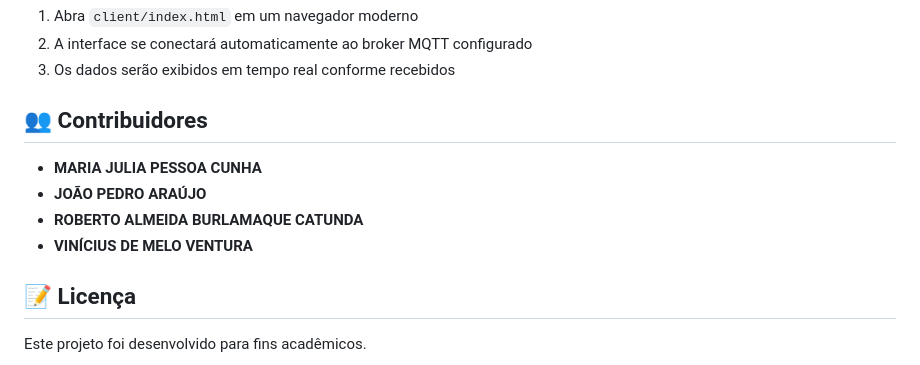
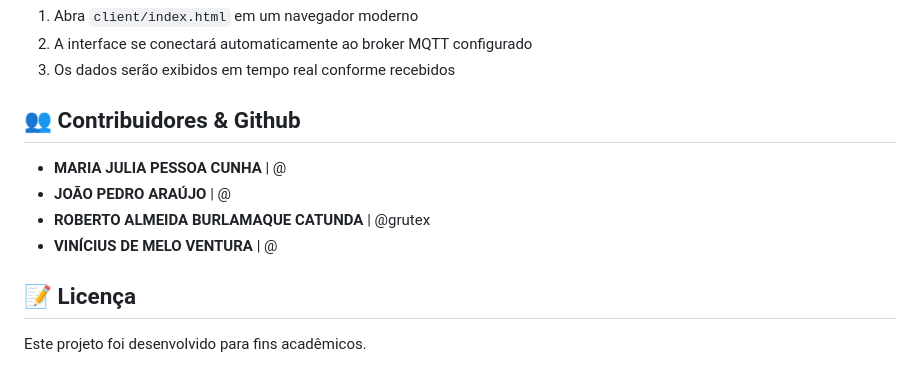
Before and after one commit to joaopedrofds/Sistemas-Embarcados, a Markdown page: README.md, the part around the change. GitHub-like rendering.

Commit message:
Revise contributors list with GitHub usernames
Updated contributors section with GitHub handles.

```diff
--- a/README.md
+++ b/README.md
@@ -82,12 +82,12 @@ Sistemas-Embarcados/
 2. A interface se conectará automaticamente ao broker MQTT configurado
 3. Os dados serão exibidos em tempo real conforme recebidos
 
-## 👥 Contribuidores
+## 👥 Contribuidores & Github
 
-- **MARIA JULIA PESSOA CUNHA**
-- **JOÃO PEDRO ARAÚJO**
-- **ROBERTO ALMEIDA BURLAMAQUE CATUNDA**
-- **VINÍCIUS DE MELO VENTURA**
+- **MARIA JULIA PESSOA CUNHA**             |   @
+- **JOÃO PEDRO ARAÚJO**                    |   @
+- **ROBERTO ALMEIDA BURLAMAQUE CATUNDA**   |   @grutex
+- **VINÍCIUS DE MELO VENTURA**             |   @
 
 ## 📝 Licença
 
```
